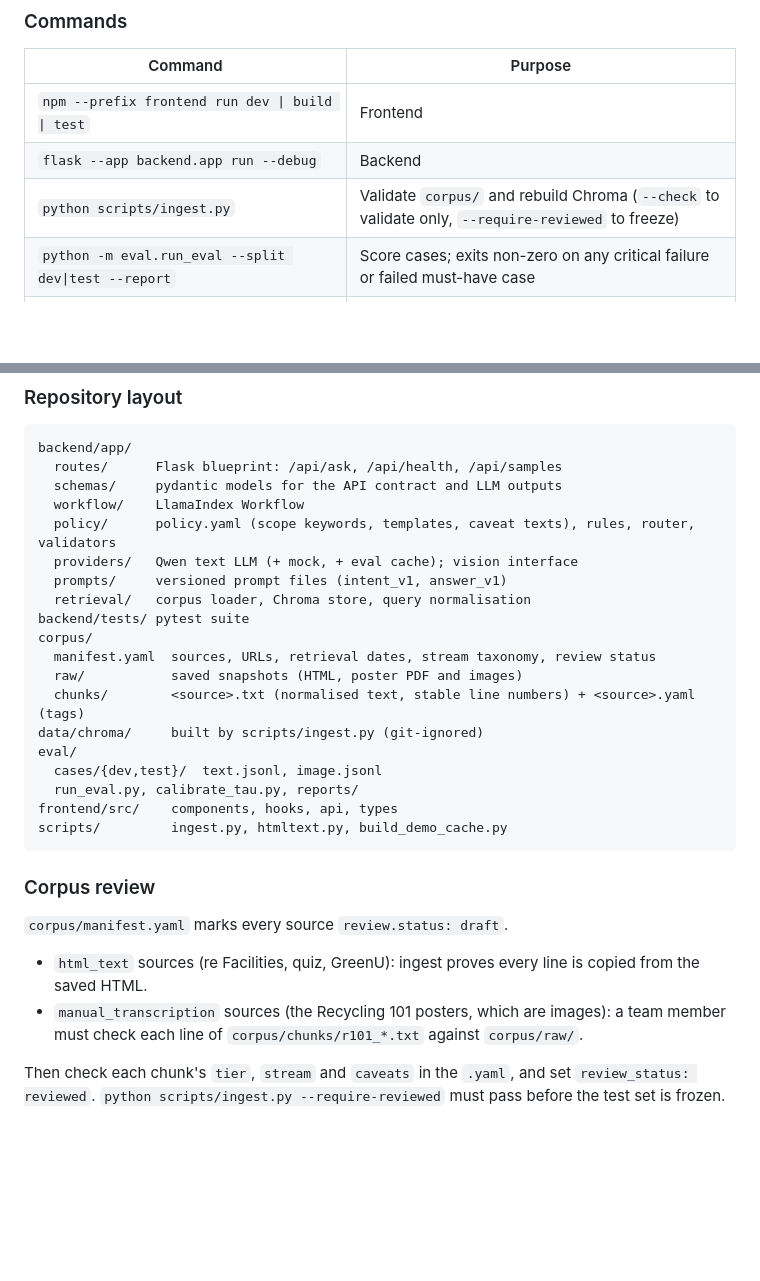
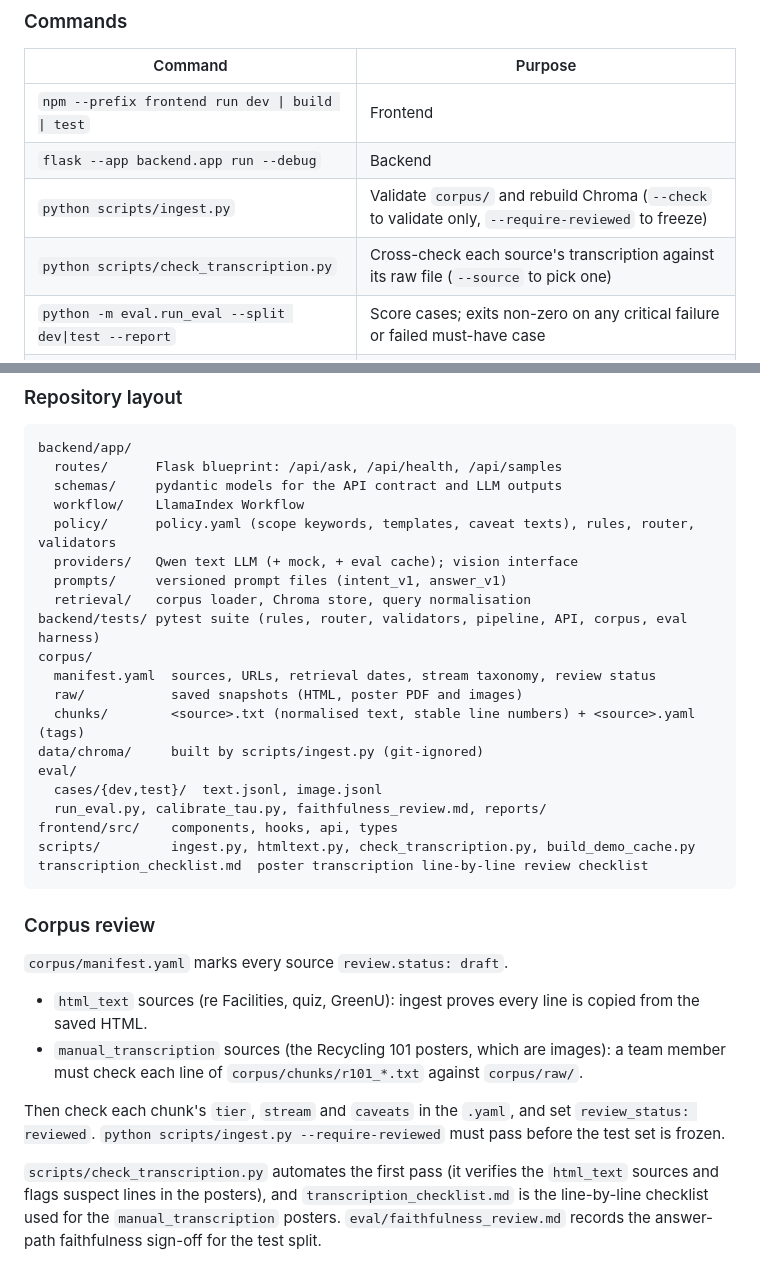
Before and after one commit to Ral151/AILT9019-G07, a Markdown page: README.md, 2 parts joined by grey strips. GitHub-like rendering; blank space fills up the shorter version.

Commit message:
Document transcription-check and eval files in README

````diff
--- a/README.md
+++ b/README.md
@@ -86,6 +86,7 @@ re-scoring an unchanged run is free.
 | `npm --prefix frontend run dev \| build \| test` | Frontend |
 | `flask --app backend.app run --debug` | Backend |
 | `python scripts/ingest.py` | Validate `corpus/` and rebuild Chroma (`--check` to validate only, `--require-reviewed` to freeze) |
+| `python scripts/check_transcription.py` | Cross-check each source's transcription against its raw file (`--source` to pick one) |
 | `python -m eval.run_eval --split dev\|test --report` | Score cases; exits non-zero on any critical failure or failed must-have case |
 | `python -m eval.calibrate_tau --split dev` | Re-calibrate `RETRIEVE_TAU` (dev split only) |
 | `python scripts/build_demo_cache.py` | Pre-generate demo answers for the sample questions (needs a key; review before use) |
@@ -122,7 +123,7 @@ backend/app/
   providers/   Qwen text LLM (+ mock, + eval cache); vision interface
   prompts/     versioned prompt files (intent_v1, answer_v1)
   retrieval/   corpus loader, Chroma store, query normalisation
-backend/tests/ pytest suite
+backend/tests/ pytest suite (rules, router, validators, pipeline, API, corpus, eval harness)
 corpus/
   manifest.yaml  sources, URLs, retrieval dates, stream taxonomy, review status
   raw/           saved snapshots (HTML, poster PDF and images)
@@ -130,9 +131,10 @@ corpus/
 data/chroma/     built by scripts/ingest.py (git-ignored)
 eval/
   cases/{dev,test}/  text.jsonl, image.jsonl
-  run_eval.py, calibrate_tau.py, reports/
+  run_eval.py, calibrate_tau.py, faithfulness_review.md, reports/
 frontend/src/    components, hooks, api, types
-scripts/         ingest.py, htmltext.py, build_demo_cache.py
+scripts/         ingest.py, htmltext.py, check_transcription.py, build_demo_cache.py
+transcription_checklist.md  poster transcription line-by-line review checklist
 ```
 
 ### Corpus review
@@ -148,3 +150,9 @@ scripts/         ingest.py, htmltext.py, build_demo_cache.py
 Then check each chunk's `tier`, `stream` and `caveats` in the `.yaml`, and set
 `review_status: reviewed`. `python scripts/ingest.py --require-reviewed` must
 pass before the test set is frozen.
+
+`scripts/check_transcription.py` automates the first pass (it verifies the
+`html_text` sources and flags suspect lines in the posters), and
+`transcription_checklist.md` is the line-by-line checklist used for the
+`manual_transcription` posters. `eval/faithfulness_review.md` records the
+answer-path faithfulness sign-off for the test split.
````
